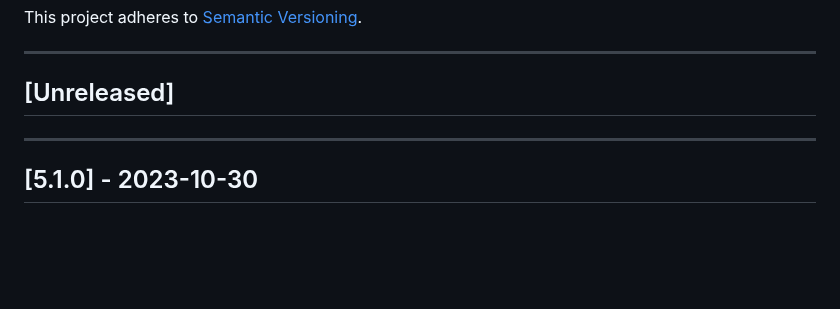
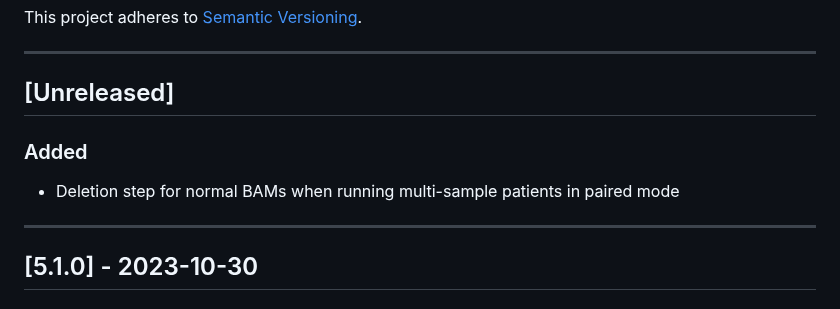
Before and after one commit to uclahs-cds/metapipeline-DNA, a Markdown page: CHANGELOG.md, the part around the change. Drawn GitHub-style; blank space fills up the shorter version.

Commit message:
Update CHANGELOG

```diff
--- a/CHANGELOG.md
+++ b/CHANGELOG.md
@@ -8,6 +8,8 @@ This project adheres to [Semantic Versioning](https://semver.org/spec/v2.0.0.htm
 ---
 
 ## [Unreleased]
+### Added
++ Deletion step for normal BAMs when running multi-sample patients in paired mode
 
 ---
 
```
